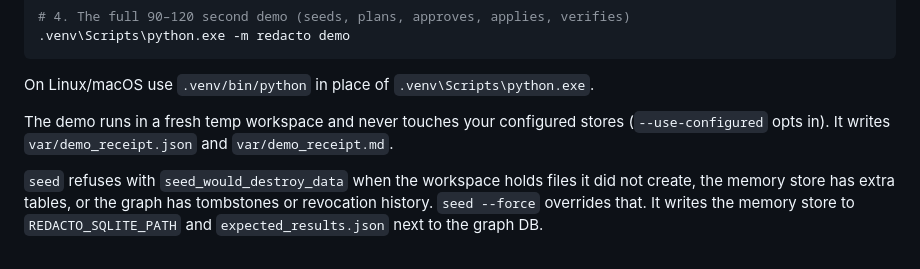
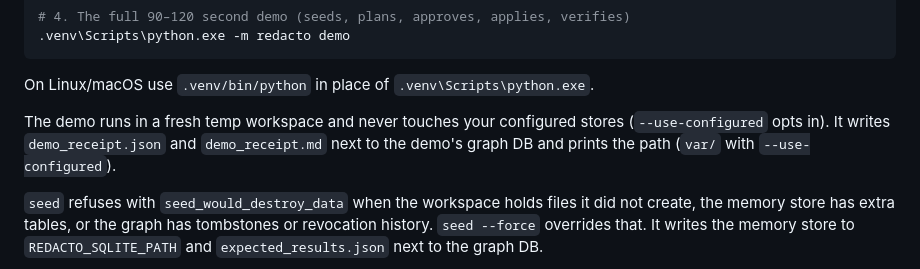
Before and after one commit to khasim007q/Redacto, a Markdown page: README.md, the part around the change. GitHub-like rendering.

Commit message:
Correct where the isolated demo writes its receipt
Co-Authored-By: Claude Opus 5.5 (1M context) <noreply@anthropic.com>

```diff
--- a/README.md
+++ b/README.md
@@ -72,7 +72,8 @@ uv pip install --python .venv\Scripts\python.exe -e ".[dev]"
 On Linux/macOS use `.venv/bin/python` in place of `.venv\Scripts\python.exe`.
 
 The demo runs in a fresh temp workspace and never touches your configured stores
-(`--use-configured` opts in). It writes `var/demo_receipt.json` and `var/demo_receipt.md`.
+(`--use-configured` opts in). It writes `demo_receipt.json` and `demo_receipt.md` next to
+the demo's graph DB and prints the path (`var/` with `--use-configured`).
 
 `seed` refuses with `seed_would_destroy_data` when the workspace holds files it did not
 create, the memory store has extra tables, or the graph has tombstones or revocation
```
